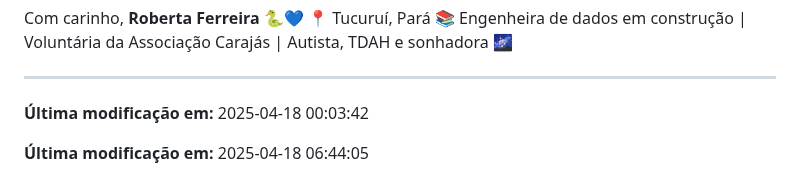
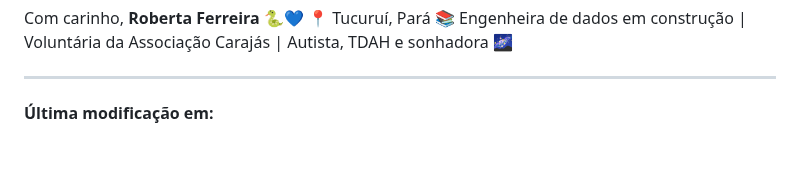
Before and after one commit to prfs91/VolunteerCodeCarajas, a Markdown page: README.md, the part around the change. Rendered like a GitHub page; blank space fills up the shorter version.

Commit message:
📚 docs(workflow): Update modification date in wiki file

```diff
--- a/README.md
+++ b/README.md
@@ -104,6 +104,4 @@ Com carinho,
 
 ---
 
-**Última modificação em:** 2025-04-18 00:03:42
-
-**Última modificação em:** 2025-04-18 06:44:05
+**Última modificação em:**
```
